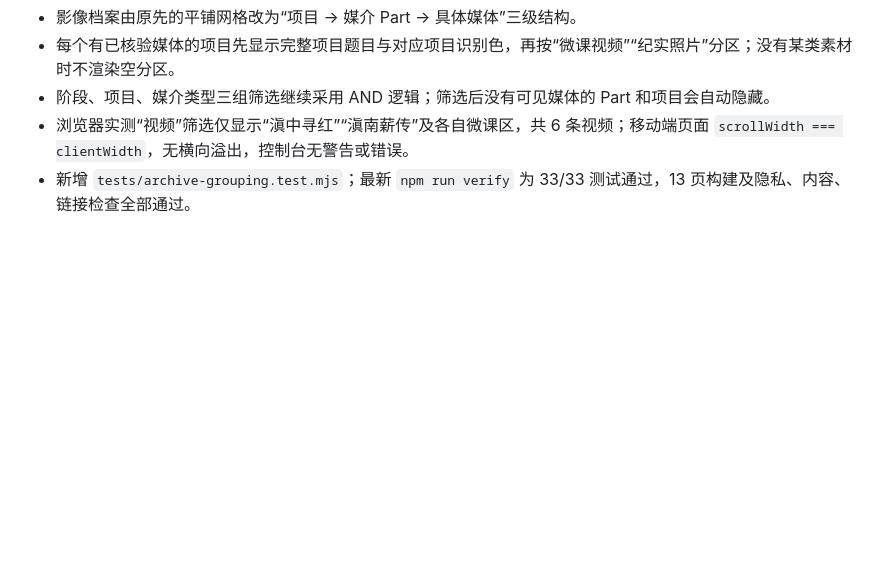
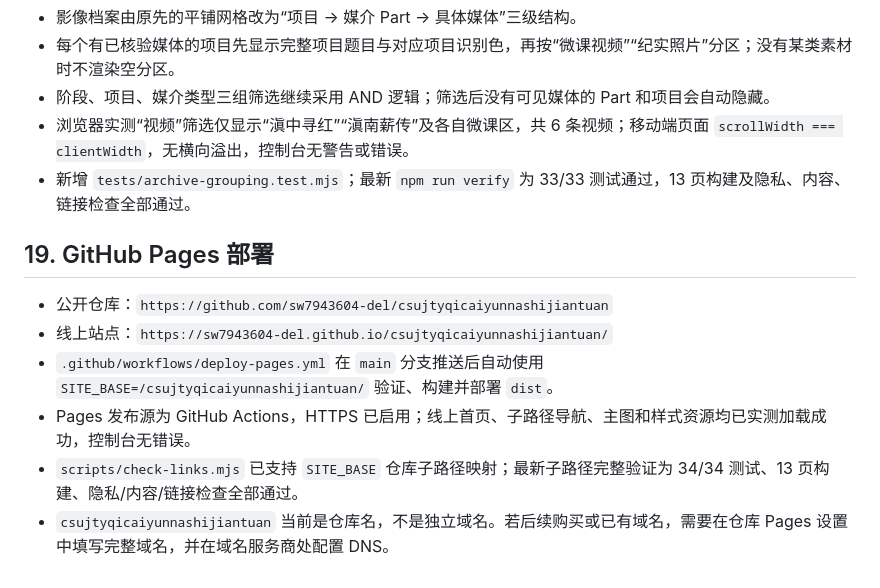
Before and after one commit to sw7943604-del/csujtyqicaiyunnashijiantuan, a Markdown page: HANDOFF.md, the part around the change. Drawn GitHub-style; blank space fills up the shorter version.

Commit message:
记录 GitHub Pages 部署信息

```diff
--- a/HANDOFF.md
+++ b/HANDOFF.md
@@ -276,3 +276,12 @@ npm run preview    # 预览 dist，http://localhost:4321
 - 阶段、项目、媒介类型三组筛选继续采用 AND 逻辑；筛选后没有可见媒体的 Part 和项目会自动隐藏。
 - 浏览器实测“视频”筛选仅显示“滇中寻红”“滇南薪传”及各自微课区，共 6 条视频；移动端页面 `scrollWidth === clientWidth`，无横向溢出，控制台无警告或错误。
 - 新增 `tests/archive-grouping.test.mjs`；最新 `npm run verify` 为 33/33 测试通过，13 页构建及隐私、内容、链接检查全部通过。
+
+## 19. GitHub Pages 部署
+
+- 公开仓库：`https://github.com/sw7943604-del/csujtyqicaiyunnashijiantuan`
+- 线上站点：`https://sw7943604-del.github.io/csujtyqicaiyunnashijiantuan/`
+- `.github/workflows/deploy-pages.yml` 在 `main` 分支推送后自动使用 `SITE_BASE=/csujtyqicaiyunnashijiantuan/` 验证、构建并部署 `dist`。
+- Pages 发布源为 GitHub Actions，HTTPS 已启用；线上首页、子路径导航、主图和样式资源均已实测加载成功，控制台无错误。
+- `scripts/check-links.mjs` 已支持 `SITE_BASE` 仓库子路径映射；最新子路径完整验证为 34/34 测试、13 页构建、隐私/内容/链接检查全部通过。
+- `csujtyqicaiyunnashijiantuan` 当前是仓库名，不是独立域名。若后续购买或已有域名，需要在仓库 Pages 设置中填写完整域名，并在域名服务商处配置 DNS。
```
